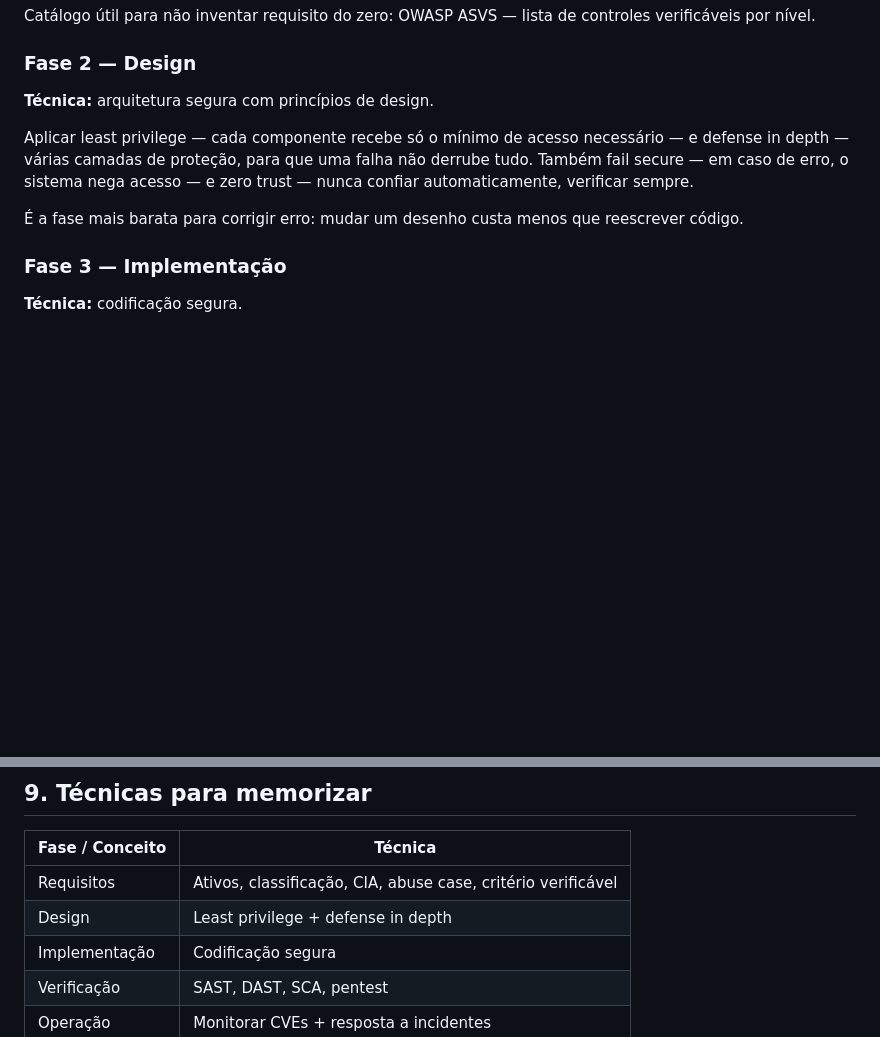
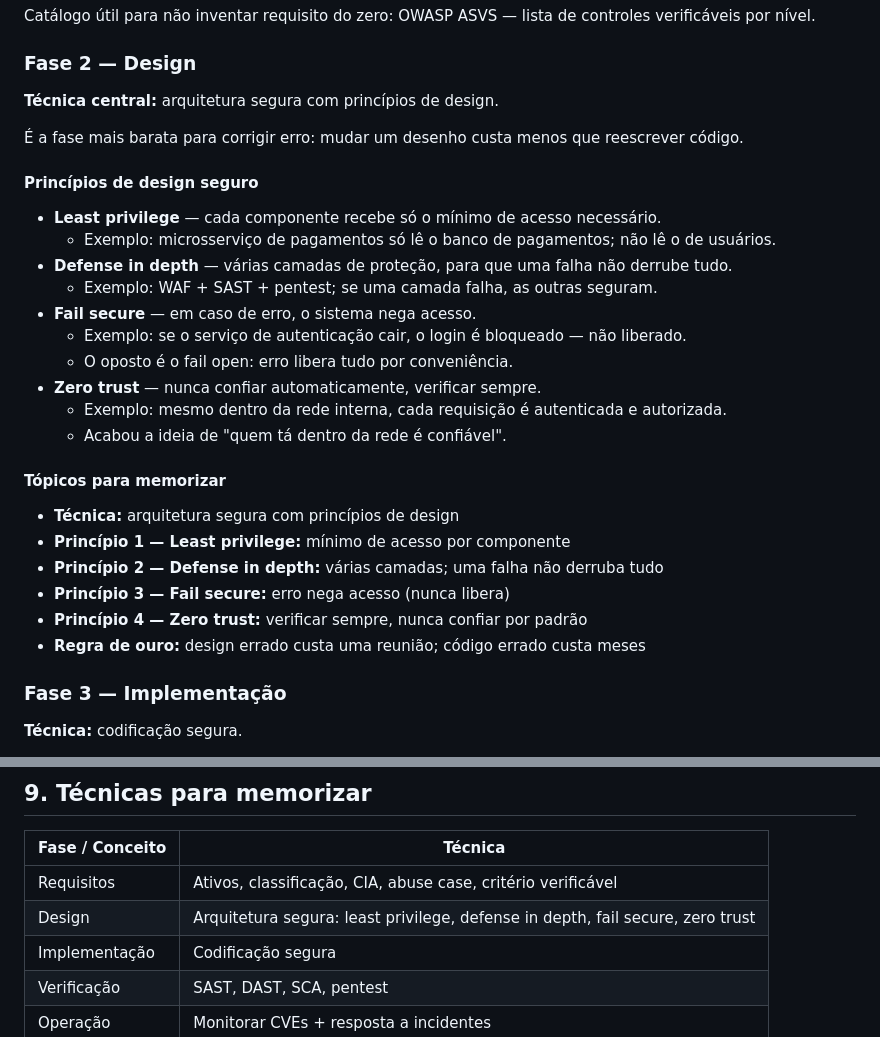
Before and after one commit to CosmIA-Lab/LAB-SDLC-IA-SEC, a Markdown page: 01-ciclo-de-vida-seguro/README.md, 2 parts joined by grey strips. Rendered like a GitHub page; blank space fills up the shorter version.

Commit message:
docs(fase 2): adiciona tópicos de memorização dos princípios de design seguro

```diff
--- a/01-ciclo-de-vida-seguro/README.md
+++ b/01-ciclo-de-vida-seguro/README.md
@@ -124,11 +124,31 @@ Catálogo útil para não inventar requisito do zero: OWASP ASVS — lista de co
 
 ### Fase 2 — Design
 
-**Técnica:** arquitetura segura com princípios de design.
-
-Aplicar least privilege — cada componente recebe só o mínimo de acesso necessário — e defense in depth — várias camadas de proteção, para que uma falha não derrube tudo. Também fail secure — em caso de erro, o sistema nega acesso — e zero trust — nunca confiar automaticamente, verificar sempre.
+**Técnica central:** arquitetura segura com princípios de design.
 
 É a fase mais barata para corrigir erro: mudar um desenho custa menos que reescrever código.
+
+#### Princípios de design seguro
+
+- **Least privilege** — cada componente recebe só o mínimo de acesso necessário.
+  - Exemplo: microsserviço de pagamentos só lê o banco de pagamentos; não lê o de usuários.
+- **Defense in depth** — várias camadas de proteção, para que uma falha não derrube tudo.
+  - Exemplo: WAF + SAST + pentest; se uma camada falha, as outras seguram.
+- **Fail secure** — em caso de erro, o sistema nega acesso.
+  - Exemplo: se o serviço de autenticação cair, o login é bloqueado — não liberado.
+  - O oposto é o fail open: erro libera tudo por conveniência.
+- **Zero trust** — nunca confiar automaticamente, verificar sempre.
+  - Exemplo: mesmo dentro da rede interna, cada requisição é autenticada e autorizada.
+  - Acabou a ideia de "quem tá dentro da rede é confiável".
+
+#### Tópicos para memorizar
+
+- **Técnica:** arquitetura segura com princípios de design
+- **Princípio 1 — Least privilege:** mínimo de acesso por componente
+- **Princípio 2 — Defense in depth:** várias camadas; uma falha não derruba tudo
+- **Princípio 3 — Fail secure:** erro nega acesso (nunca libera)
+- **Princípio 4 — Zero trust:** verificar sempre, nunca confiar por padrão
+- **Regra de ouro:** design errado custa uma reunião; código errado custa meses
 
 ### Fase 3 — Implementação
 
@@ -297,7 +317,7 @@ Um não substitui o outro: o DevSecOps é a forma de executar o SDLC seguro em e
 | Fase / Conceito | Técnica |
 |---|---|
 | Requisitos | Ativos, classificação, CIA, abuse case, critério verificável |
-| Design | Least privilege + defense in depth |
+| Design | Arquitetura segura: least privilege, defense in depth, fail secure, zero trust |
 | Implementação | Codificação segura |
 | Verificação | SAST, DAST, SCA, pentest |
 | Operação | Monitorar CVEs + resposta a incidentes |
```
